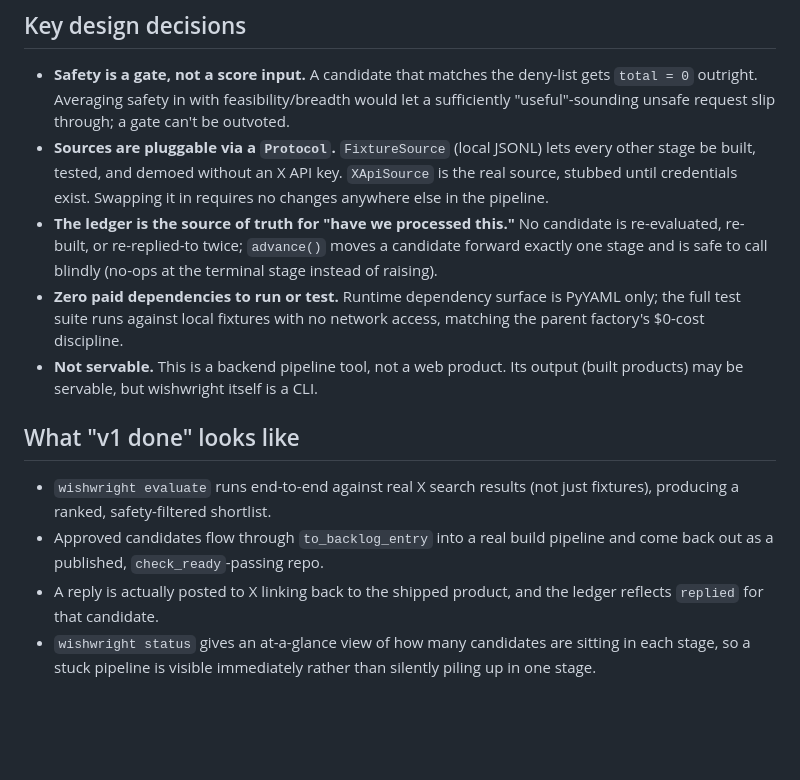
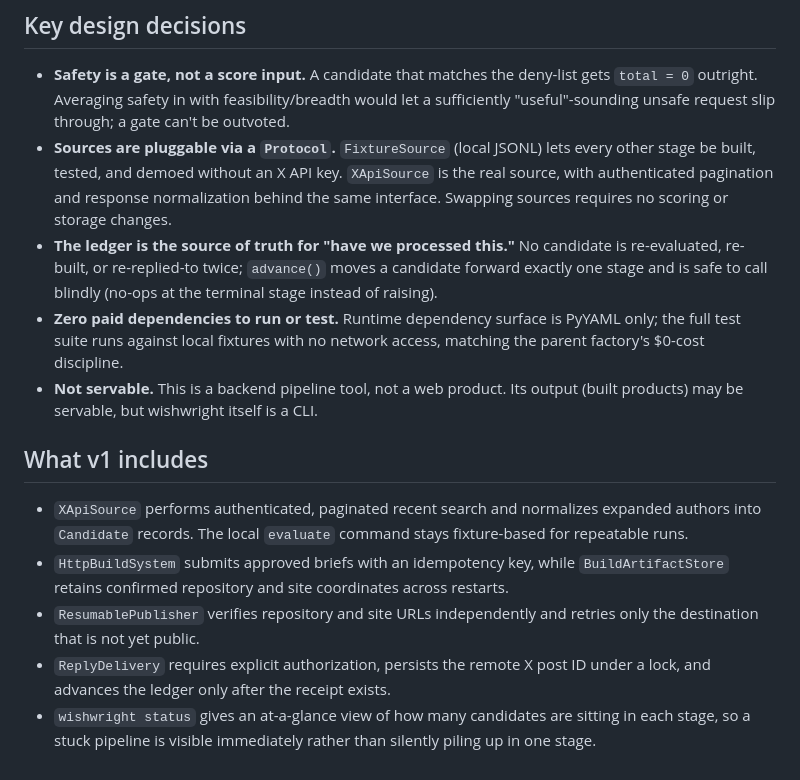
Before and after one commit to ctkrug/build-a-public-request-to-product-system, a Markdown page: docs/VISION.md, the part around the change. Drawn GitHub-style; blank space fills up the shorter version.

Commit message:
docs(vision): describe the completed production boundaries

```diff
--- a/docs/VISION.md
+++ b/docs/VISION.md
@@ -43,8 +43,8 @@ exactly one stage at a time in a durable ledger:
   "useful"-sounding unsafe request slip through; a gate can't be outvoted.
 - **Sources are pluggable via a `Protocol`.** `FixtureSource` (local JSONL) lets every other
   stage be built, tested, and demoed without an X API key. `XApiSource` is the real source,
-  stubbed until credentials exist. Swapping it in requires no changes anywhere else in the
-  pipeline.
+  with authenticated pagination and response normalization behind the same interface. Swapping
+  sources requires no scoring or storage changes.
 - **The ledger is the source of truth for "have we processed this."** No candidate is
   re-evaluated, re-built, or re-replied-to twice; `advance()` moves a candidate forward exactly
   one stage and is safe to call blindly (no-ops at the terminal stage instead of raising).
@@ -54,13 +54,15 @@ exactly one stage at a time in a durable ledger:
 - **Not servable.** This is a backend pipeline tool, not a web product. Its output (built
   products) may be servable, but wishwright itself is a CLI.
 
-## What "v1 done" looks like
+## What v1 includes
 
-- `wishwright evaluate` runs end-to-end against real X search results (not just fixtures),
-  producing a ranked, safety-filtered shortlist.
-- Approved candidates flow through `to_backlog_entry` into a real build pipeline and come back
-  out as a published, `check_ready`-passing repo.
-- A reply is actually posted to X linking back to the shipped product, and the ledger reflects
-  `replied` for that candidate.
+- `XApiSource` performs authenticated, paginated recent search and normalizes expanded authors
+  into `Candidate` records. The local `evaluate` command stays fixture-based for repeatable runs.
+- `HttpBuildSystem` submits approved briefs with an idempotency key, while `BuildArtifactStore`
+  retains confirmed repository and site coordinates across restarts.
+- `ResumablePublisher` verifies repository and site URLs independently and retries only the
+  destination that is not yet public.
+- `ReplyDelivery` requires explicit authorization, persists the remote X post ID under a lock,
+  and advances the ledger only after the receipt exists.
 - `wishwright status` gives an at-a-glance view of how many candidates are sitting in each stage,
   so a stuck pipeline is visible immediately rather than silently piling up in one stage.
```
